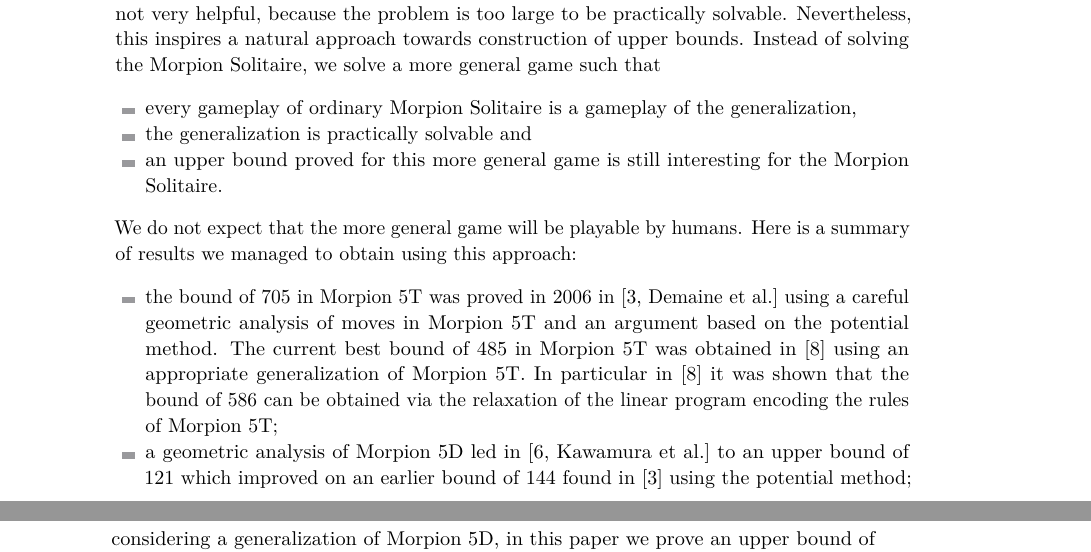
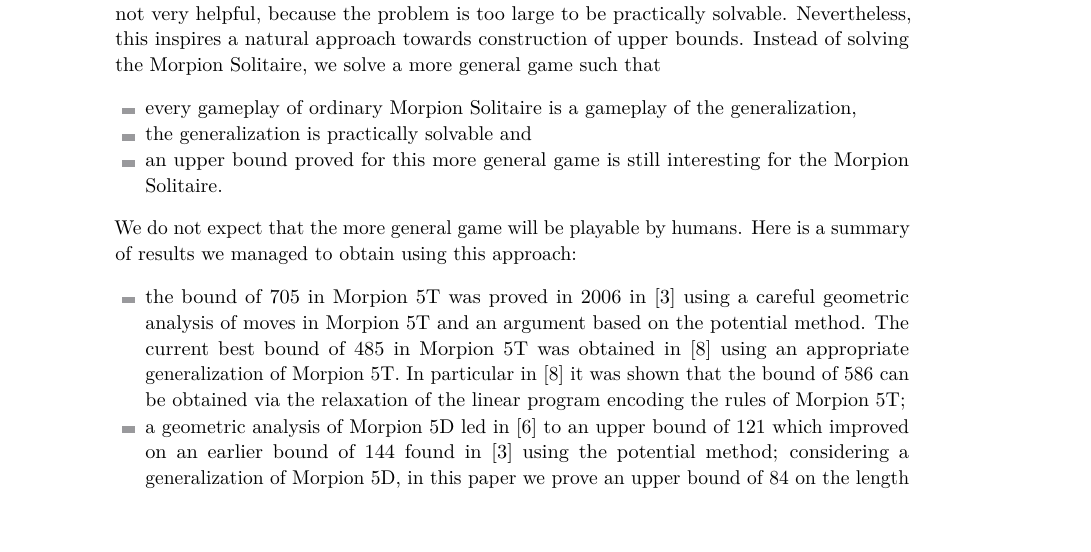
Before and after one commit to anagorko/morpion-lpp, a LaTeX paper (5dpaper/morpion5d.tex, which reads 5dpaper/introduction.tex): two parts of pages 2 and 3 of 15 before the commit and part of page 2 of 15 after it, the two joined at a grey line, cut so that both start at the same text, the shorter picture padded with empty space. Compiled offline with pdfLaTeX.

Commit message:
Some changes in biblio

```diff
--- a/5dpaper/introduction.tex
+++ b/5dpaper/introduction.tex
@@ -78,9 +78,9 @@ a more general game such that
 We do not expect that the more general game will be playable by humans. Here is a summary of results we managed to obtain using this approach:
 \begin{itemize}
 \item the %first rigorously proved
-bound of $705$ in Morpion 5T was proved in $2006$ in \cite[Demaine et al.]{demaine} using a careful geometric analysis of moves in Morpion 5T and an argument based
+bound of $705$ in Morpion 5T was proved in $2006$ in \cite{demaine} using a careful geometric analysis of moves in Morpion 5T and an argument based
 on the potential method. The current best bound of $485$ in Morpion 5T was obtained in~\cite{ijcai} using an appropriate generalization of Morpion 5T. In particular in \cite{ijcai} it was shown that the bound of $586$ can be obtained via the relaxation of the linear program encoding the rules of  Morpion 5T;
-\item a geometric analysis of Morpion 5D led in \cite[Kawamura et al.]{japonczycy} to an upper bound of $121$ which improved on an earlier bound of $144$ found in \cite{demaine} using the potential method; considering a generalization of Morpion 5D, in this paper we prove an upper bound of $84$ on the length of Morpion 5D sequences;
+\item a geometric analysis of Morpion 5D led in \cite{japonczycy} to an upper bound of $121$ which improved on an earlier bound of $144$ found in \cite{demaine} using the potential method; considering a generalization of Morpion 5D, in this paper we prove an upper bound of $84$ on the length of Morpion 5D sequences;
 %, improving upon a bound of $121$ found earlier by  using a geometrical analysis of moves in Morpion 5D.
 % will significantly improve on the above geometric bounds \cite[Kawamura et al.]{japonczycy};
 %A certain generlization of Morpion Solitaire 5T we analyzed in \cite{ijcai}, however this method
```
